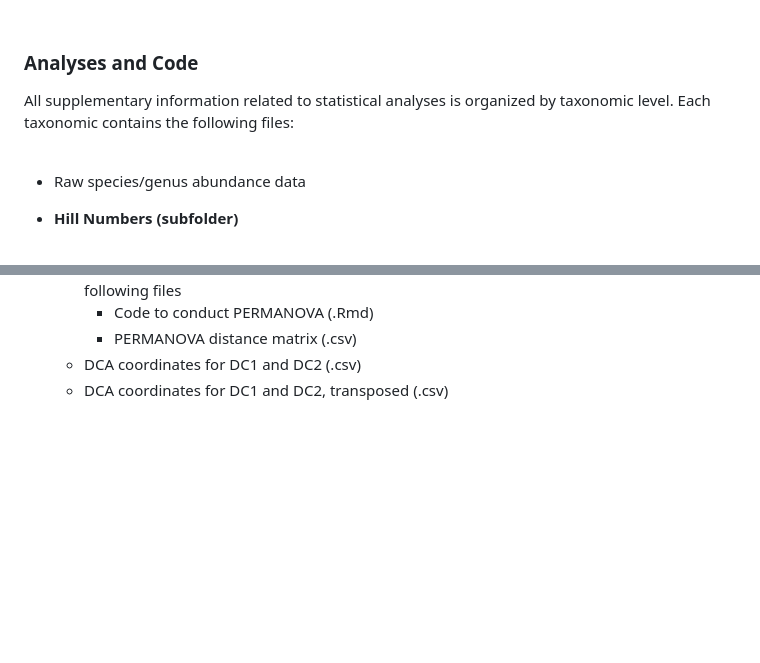
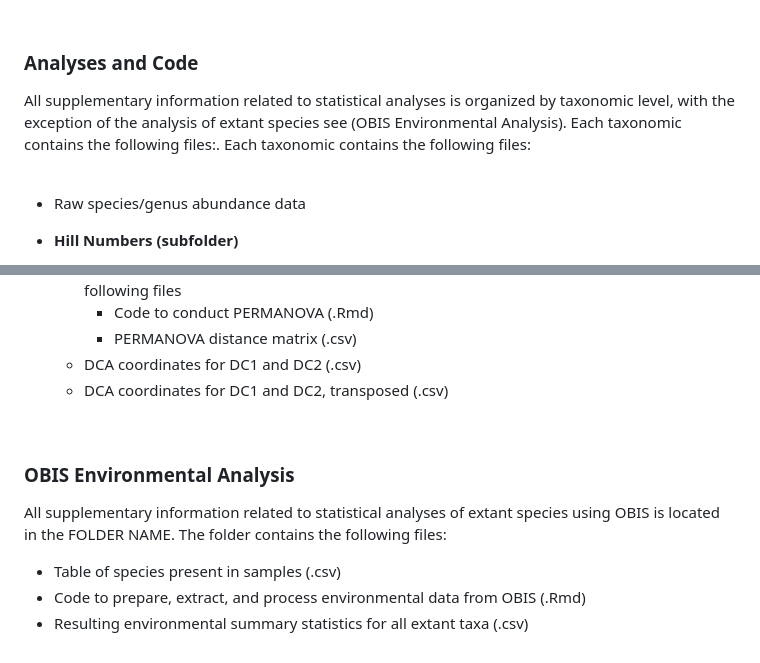
Before and after one commit to amjune35/MPWP, a Markdown page: README.md, 2 parts joined by grey strips. GitHub-like rendering; blank space fills up the shorter version.

Commit message:
Update README.md
Added abstract (as of 10/29/26), added section for OBIS analysis

```diff
--- a/README.md
+++ b/README.md
@@ -21,7 +21,7 @@ Supplementary tables and figures with captions in .pdf format. Sample location d
 <br/>
 
 ### Analyses and Code
-All supplementary information related to statistical analyses is organized by taxonomic level. Each taxonomic contains the following files:<br/>
+All supplementary information related to statistical analyses is organized by taxonomic level, with the exception of the analysis of extant species see (OBIS Environmental Analysis). Each taxonomic contains the following files:. Each taxonomic contains the following files:<br/>
 <br/>
 * Raw species/genus abundance data
 * **Hill Numbers (subfolder)**
@@ -35,3 +35,11 @@ All supplementary information related to statistical analyses is organized by ta
       * PERMANOVA distance matrix (.csv)
    *  DCA coordinates for DC1 and DC2 (.csv)
    *  DCA coordinates for DC1 and DC2, transposed (.csv)
+ <br/>
+
+ ### OBIS Environmental Analysis
+ All supplementary information related to statistical analyses of extant species using OBIS is located in the FOLDER NAME. The folder contains the following files:
+ <br/>
+ * Table of species present in samples (.csv)
+ * Code to prepare, extract, and process environmental data from OBIS (.Rmd)
+ * Resulting environmental summary statistics for all extant taxa (.csv)
```
Also changed, not shown: other parts of README.md (+1 -1 lines).
